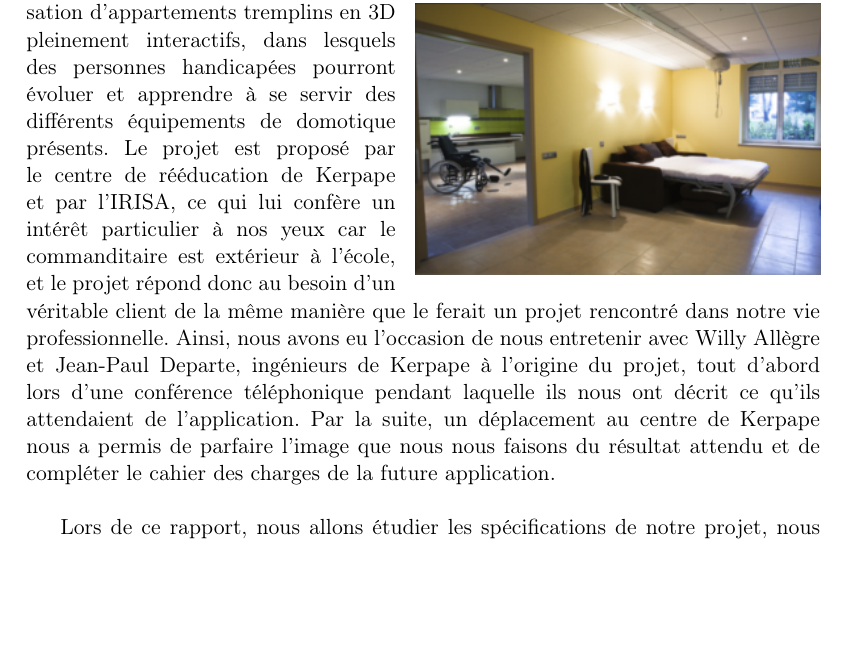
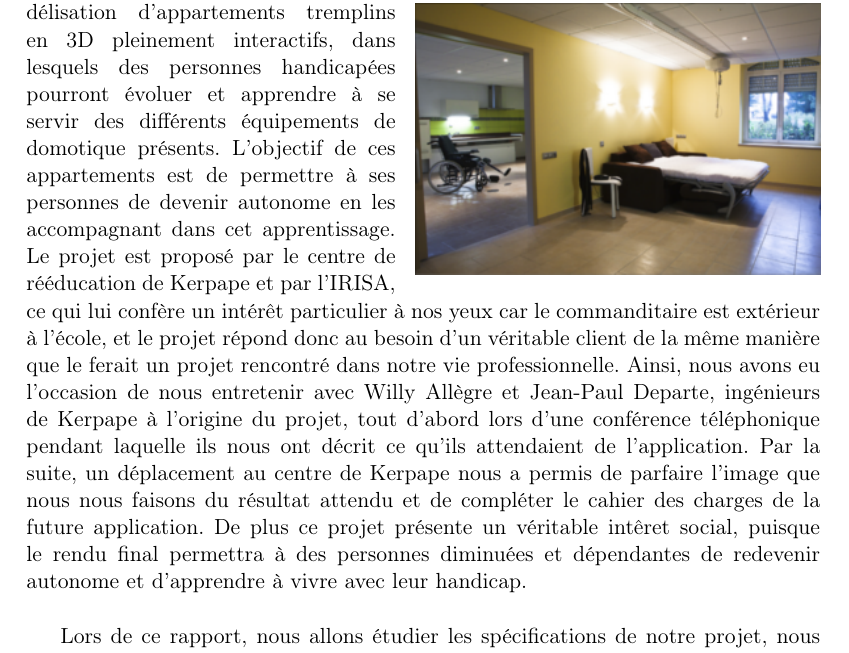
Before and after one commit to nhurman/avalon, a LaTeX document (Rapports/2-Specifications.tex, which reads Rapports/2-Specifications/introduction.tex): part of page 3 of 20, cut so that both start at the same text, the shorter picture padded with empty space. Compiled offline with pdfLaTeX.

Commit message:
Update introduction.tex

```diff
--- a/Rapports/2-Specifications/introduction.tex
+++ b/Rapports/2-Specifications/introduction.tex
@@ -5,8 +5,11 @@
 	\includegraphics[scale=1]{1-PreEtude/img/appt_tremplin_intro.png}
 \end{wrapfigure}
 
-Notre projet consiste en la modélisation d'appartements tremplins en 3D pleinement interactifs, dans lesquels des personnes handicapées pourront évoluer et apprendre à se servir des différents équipements de domotique présents.
+
+Notre projet consiste en la modélisation d'appartements tremplins en 3D pleinement interactifs, dans lesquels des personnes handicapées pourront évoluer et apprendre à se servir des différents équipements de domotique présents. L'objectif de ces appartements est de permettre à ses personnes de devenir autonome en les accompagnant dans cet apprentissage.
 Le projet est proposé par le centre de rééducation de Kerpape et par l'IRISA, ce qui lui confère un intérêt particulier à nos yeux car le commanditaire est extérieur à l'école, et le projet répond donc au besoin d'un véritable client de la même manière que le ferait un projet rencontré dans notre vie professionnelle.
-Ainsi, nous avons eu l'occasion de nous entretenir avec Willy Allègre et Jean-Paul Departe, ingénieurs de Kerpape à l'origine du projet, tout d'abord lors d'une conférence téléphonique pendant laquelle ils nous ont décrit ce qu'ils attendaient de l'application. Par la suite, un déplacement au centre de Kerpape nous a permis de parfaire l'image que nous nous faisons du résultat attendu et de compléter le cahier des charges de la future application. \newline
+Ainsi, nous avons eu l'occasion de nous entretenir avec Willy Allègre et Jean-Paul Departe, ingénieurs de Kerpape à l'origine du projet, tout d'abord lors d'une conférence téléphonique pendant laquelle ils nous ont décrit ce qu'ils attendaient de l'application. Par la suite, un déplacement au centre de Kerpape nous a permis de parfaire l'image que nous nous faisons du résultat attendu et de compléter le cahier des charges de la future application.
+De plus ce projet présente un véritable intêret social, puisque le rendu final permettra à des personnes diminuées et dépendantes de redevenir autonome et d'apprendre à vivre avec leur handicap.
+\newline
 
 Lors de ce rapport, nous allons étudier les spécifications de notre projet, nous allons pour cela les séparer en deux catégories. Tout d'abord, les spécifications fonctionnelles du projet, c'est-à-dire le contenu du logiciel tels que la gestion de périphériques spécifiques ou les différents scénarios. Ensuite, celles au niveau de l'utilisateur, il s'agit des contraintes quant à l'ergonomie pour les patients ainsi que pour le thérapeute. Nous allons enfin faire une ébauche de l'architecture générale du logiciel, où nous ferons une liste des différentes briques logicielles que nous utiliserons et comment les relier entre elles.
```
